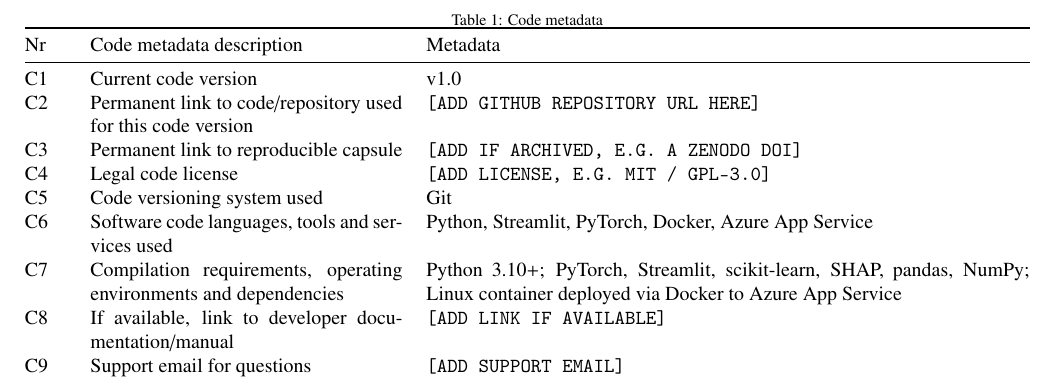
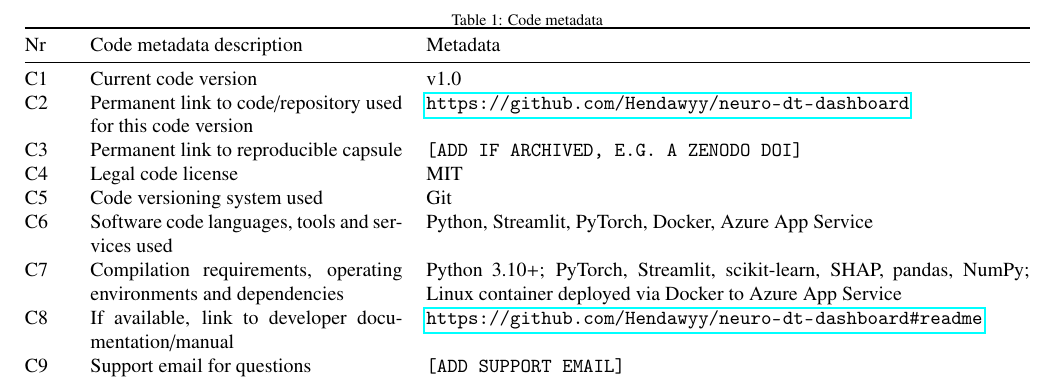
Before and after one commit to Hendawyy/master_test, a LaTeX thesis (Thesis_Assets/SoftwareX_Dashboard_Paper/main.tex): part of page 2 of 5, cut so that both start at the same text. Compiled offline with pdfLaTeX.

Commit message:
Fill in the real repository URL and license in the metadata table
The dashboard code is now live at github.com/Hendawyy/neuro-dt-dashboard
(MIT license). Updated C2, C4, and C8 in the Code metadata table with
real values; C3 (reproducible capsule) and C9 (support email) remain
placeholders pending a Zenodo archive and the user's choice of email.

Co-Authored-By: Claude Sonnet 5 <noreply@anthropic.com>
Claude-Session: https://claude.ai/code/session_01Wq85RHZ9dhV2AxTpK7xSZ9

```diff
--- a/Thesis_Assets/SoftwareX_Dashboard_Paper/main.tex
+++ b/Thesis_Assets/SoftwareX_Dashboard_Paper/main.tex
@@ -46,13 +46,13 @@
 Nr & Code metadata description & Metadata \\
 \midrule
 C1 & Current code version & v1.0 \\
-C2 & Permanent link to code/repository used for this code version & \texttt{[ADD GITHUB REPOSITORY URL HERE]} \\
+C2 & Permanent link to code/repository used for this code version & \url{https://github.com/Hendawyy/neuro-dt-dashboard} \\
 C3 & Permanent link to reproducible capsule & \texttt{[ADD IF ARCHIVED, E.G. A ZENODO DOI]} \\
-C4 & Legal code license & \texttt{[ADD LICENSE, E.G. MIT / GPL-3.0]} \\
+C4 & Legal code license & MIT \\
 C5 & Code versioning system used & Git \\
 C6 & Software code languages, tools and services used & Python, Streamlit, PyTorch, Docker, Azure App Service \\
 C7 & Compilation requirements, operating environments and dependencies & Python 3.10+; PyTorch, Streamlit, scikit-learn, SHAP, pandas, NumPy; Linux container deployed via Docker to Azure App Service \\
-C8 & If available, link to developer documentation/manual & \texttt{[ADD LINK IF AVAILABLE]} \\
+C8 & If available, link to developer documentation/manual & \url{https://github.com/Hendawyy/neuro-dt-dashboard#readme} \\
 C9 & Support email for questions & \texttt{[ADD SUPPORT EMAIL]} \\
 \bottomrule
 \end{tabular}
```
Also changed, not shown: Thesis_Assets/SoftwareX_Dashboard_Paper/main.pdf.
